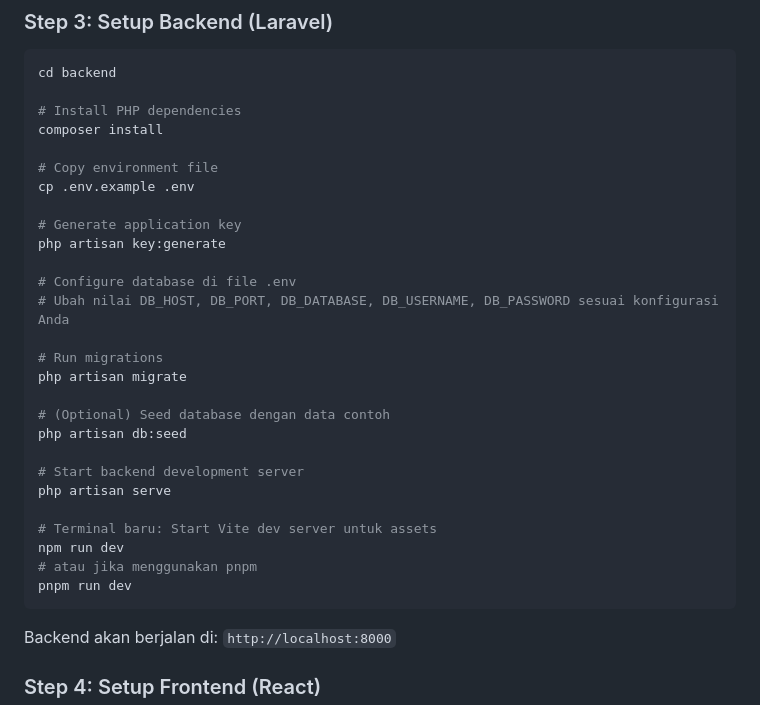
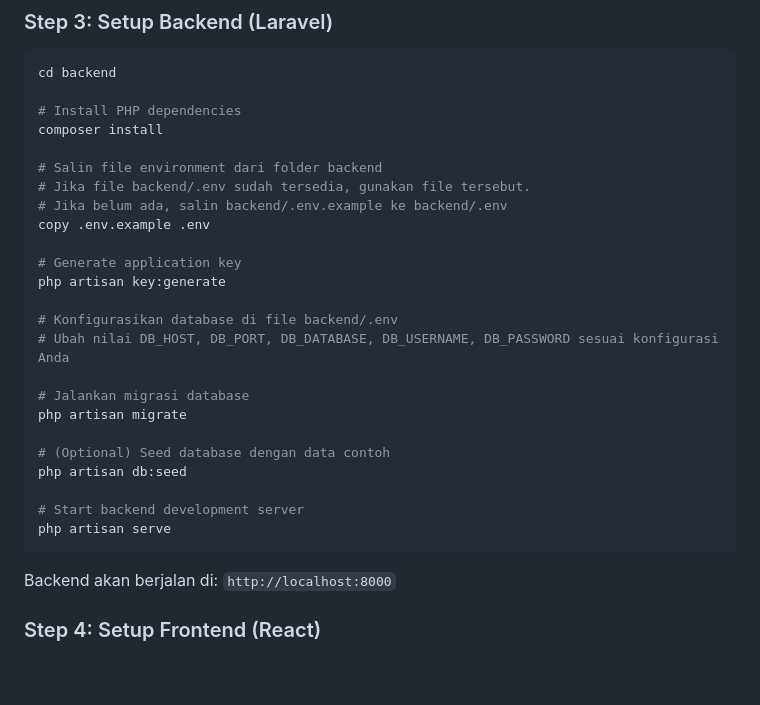
Before and after one commit to nofuruu/NexusRT, a Markdown page: README.md, the part around one of its changes. Drawn GitHub-style; blank space fills up the shorter version.

````diff
--- a/README.md
+++ b/README.md
@@ -283,16 +283,18 @@ cd backend
 # Install PHP dependencies
 composer install
 
-# Copy environment file
-cp .env.example .env
+# Salin file environment dari folder backend
+# Jika file backend/.env sudah tersedia, gunakan file tersebut.
+# Jika belum ada, salin backend/.env.example ke backend/.env
+copy .env.example .env
 
 # Generate application key
 php artisan key:generate
 
-# Configure database di file .env
+# Konfigurasikan database di file backend/.env
 # Ubah nilai DB_HOST, DB_PORT, DB_DATABASE, DB_USERNAME, DB_PASSWORD sesuai konfigurasi Anda
 
-# Run migrations
+# Jalankan migrasi database
 php artisan migrate
 
 # (Optional) Seed database dengan data contoh
@@ -300,11 +302,6 @@ php artisan db:seed
 
 # Start backend development server
 php artisan serve
-
-# Terminal baru: Start Vite dev server untuk assets
-npm run dev
-# atau jika menggunakan pnpm
-pnpm run dev
 ```
 
 Backend akan berjalan di: `http://localhost:8000`
````
Also changed, not shown: other parts of README.md (+30 -37 lines).
